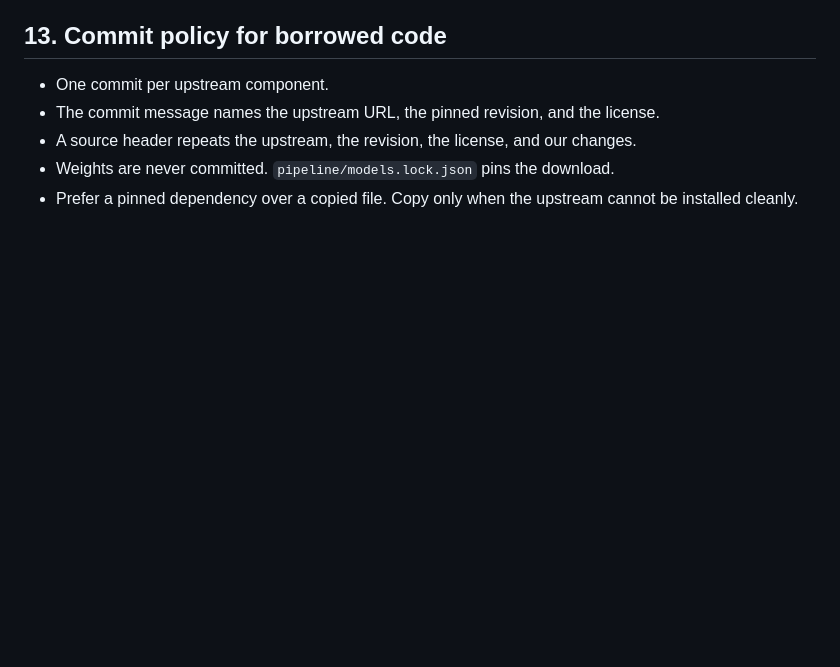
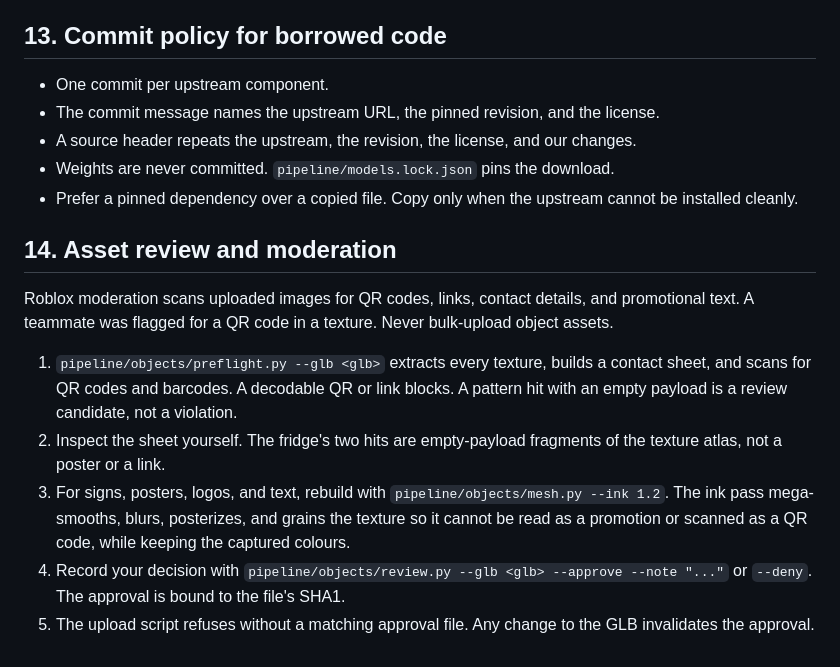
Before and after one commit to OjasMishra32/Deja-View, a Markdown page: docs/object-layer.md, the part around the change. Rendered like a GitHub page; blank space fills up the shorter version.

Commit message:
Document the personal asset review and ink gate

```diff
--- a/docs/object-layer.md
+++ b/docs/object-layer.md
@@ -244,3 +244,22 @@ This is practical for hero objects against walls. It is not practical for everyt
 - Weights are never committed. `pipeline/models.lock.json` pins the download.
 - Prefer a pinned dependency over a copied file. Copy only when the upstream cannot
   be installed cleanly.
+
+## 14. Asset review and moderation
+
+Roblox moderation scans uploaded images for QR codes, links, contact details, and
+promotional text. A teammate was flagged for a QR code in a texture. Never bulk-upload
+object assets.
+
+1. `pipeline/objects/preflight.py --glb <glb>` extracts every texture, builds a
+   contact sheet, and scans for QR codes and barcodes. A decodable QR or link blocks.
+   A pattern hit with an empty payload is a review candidate, not a violation.
+2. Inspect the sheet yourself. The fridge's two hits are empty-payload fragments of
+   the texture atlas, not a poster or a link.
+3. For signs, posters, logos, and text, rebuild with `pipeline/objects/mesh.py --ink 1.2`.
+   The ink pass mega-smooths, blurs, posterizes, and grains the texture so it cannot be
+   read as a promotion or scanned as a QR code, while keeping the captured colours.
+4. Record your decision with `pipeline/objects/review.py --glb <glb> --approve --note "..."`
+   or `--deny`. The approval is bound to the file's SHA1.
+5. The upload script refuses without a matching approval file. Any change to the GLB
+   invalidates the approval.
```
